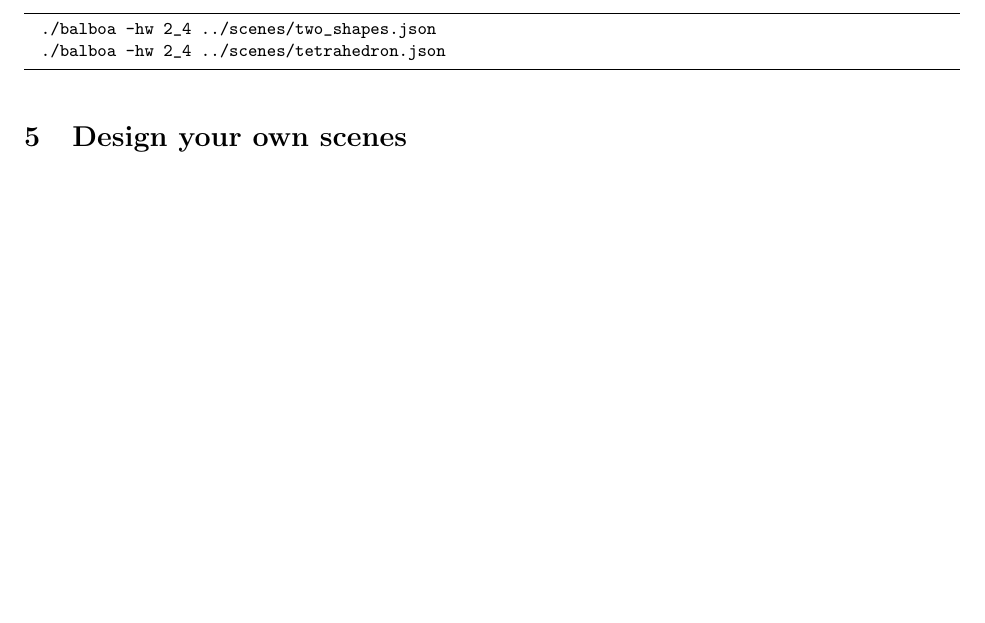
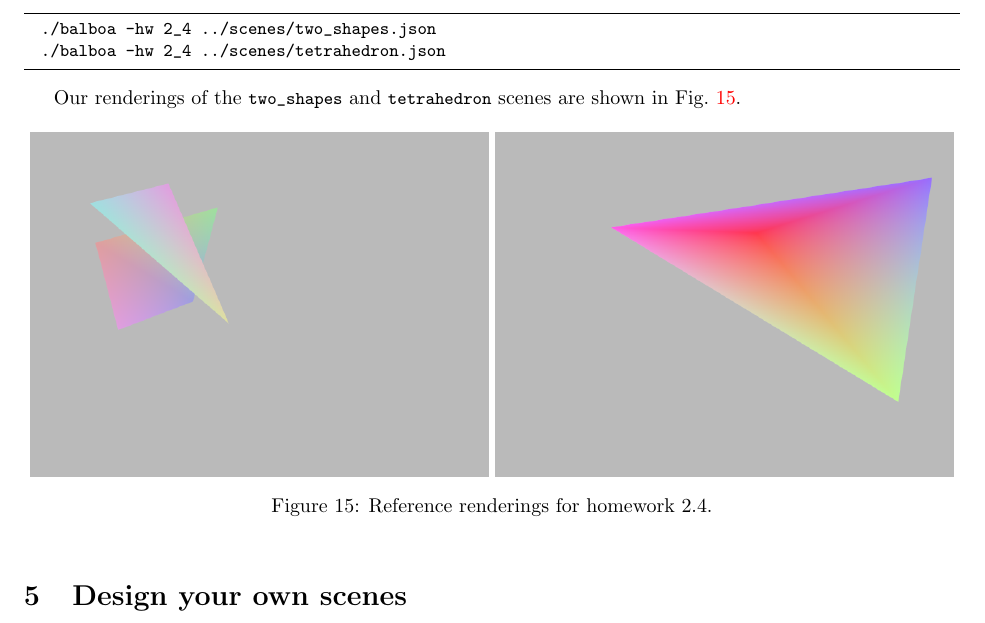
Before and after one commit to BachiLi/balboa_public, a LaTeX problem sheet (handouts/homework2.tex): part of page 18 of 18, cut so that both start at the same text, the shorter picture padded with empty space. Compiled offline with pdfLaTeX.

Commit message:
Add tetrahedron scene

```diff
--- a/handouts/homework2.tex
+++ b/handouts/homework2.tex
@@ -783,6 +783,15 @@ To test your rendering, use the following commands:
   ./balboa -hw 2_4 ../scenes/tetrahedron.json
 \end{lstlisting}
 
+Our renderings of the \lstinline{two_shapes} and \lstinline{tetrahedron} scenes are shown in \cref{fig:hw2_4}.
+\begin{figure}[h]
+    \centering
+    \includegraphics[width=0.49\linewidth]{imgs/hw_2_4_two_shapes.png}
+    \includegraphics[width=0.49\linewidth]{imgs/hw_2_4_tetrahedron.png}
+    \caption{Reference renderings for homework 2.4.}
+    \label{fig:hw2_4}
+\end{figure}
+
 \section{Design your own scenes}
 
 As usual, design a scene yourself and submit the scene and your rendering to us. We will give extra credits to people who impress us.
```
Also changed, not shown: handouts/imgs/hw_2_4_tetrahedron.png (added), 1 other file.
